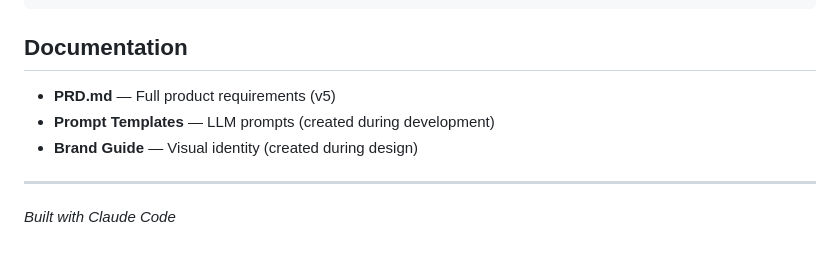
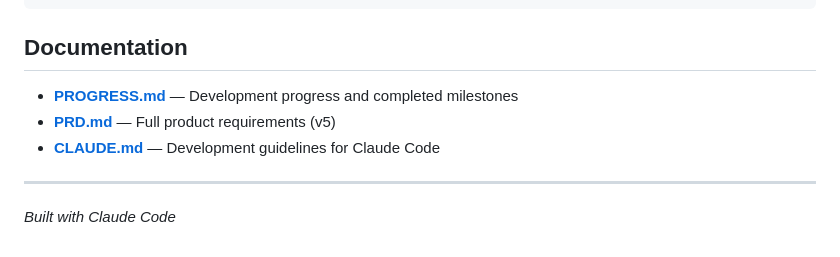
Before and after one commit to davistroy/board-journal, a Markdown page: README.md, the part around the change. GitHub-like rendering.

```diff
--- a/README.md
+++ b/README.md
@@ -254,9 +254,9 @@ dart run build_runner watch
 
 ## Documentation
 
-- **PRD.md** — Full product requirements (v5)
-- **Prompt Templates** — LLM prompts (created during development)
-- **Brand Guide** — Visual identity (created during design)
+- **[PROGRESS.md](PROGRESS.md)** — Development progress and completed milestones
+- **[PRD.md](PRD.md)** — Full product requirements (v5)
+- **[CLAUDE.md](CLAUDE.md)** — Development guidelines for Claude Code
 
 ---
 
```
Also changed, not shown: PROGRESS.md (added, +270 -0 lines).
